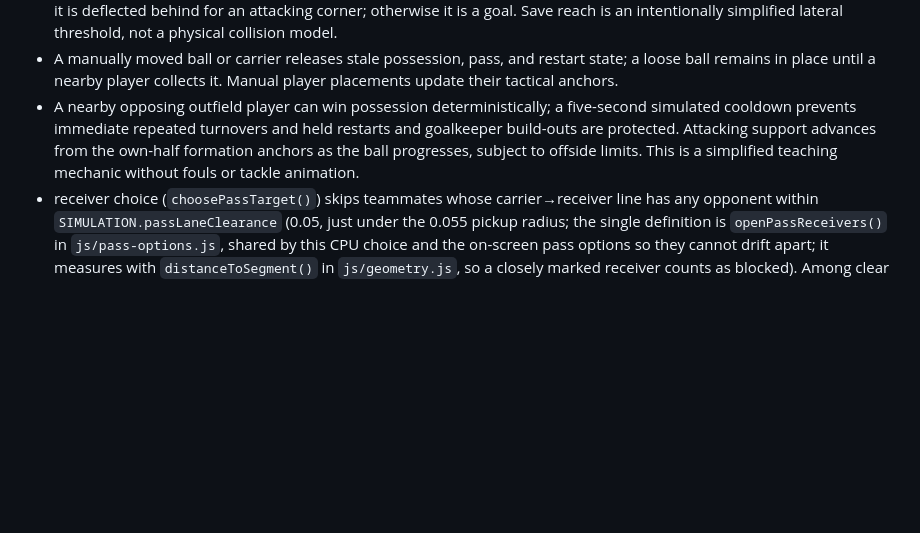
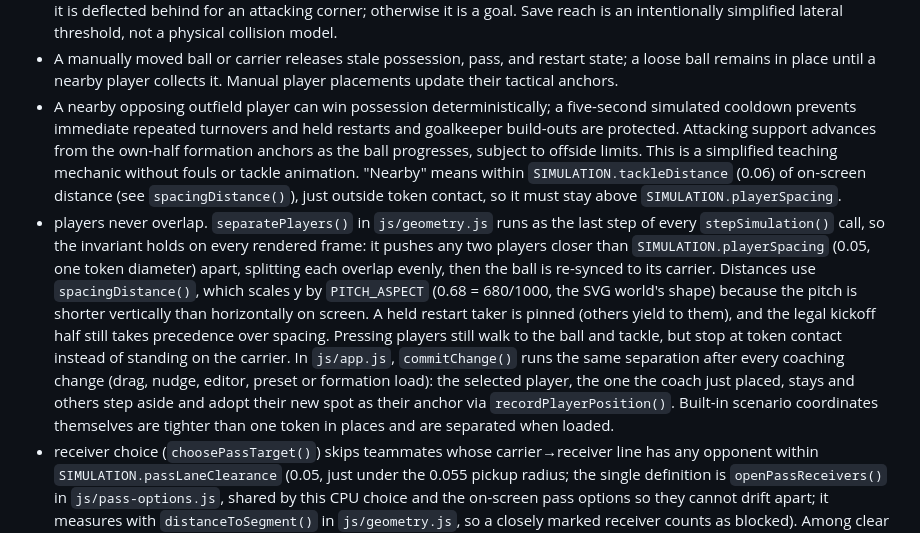
Before and after one commit to AahPlexX/soccer, a Markdown page: ARCHITECTURE.md, the part around one of its changes. Rendered like a GitHub page; blank space fills up the shorter version.

```diff
--- a/ARCHITECTURE.md
+++ b/ARCHITECTURE.md
@@ -156,7 +156,8 @@ Rules implemented now:
 - while an opposing shot is in flight (no receiver and a target at or beyond the keeper's goal line), the defending keeper moves at `keeperTrackingSpeed` (0.03 normalized units per simulated second) toward its projected goal-line crossing, clamped between the same goal posts used for restart classification. A keeper already inside its penalty-area x range tracks laterally; one outside moves back toward that range. A path crossing a touchline before the goal line is not tracked. Ordinary optional zone constraints still apply, and mandatory build-out retreat takes precedence.
 - a shot crossing the goal line inside the goal mouth meets the defending goalkeeper first (`keeperResponse()`), provided the keeper is inside its own penalty area and the last touch was by the opponent. By `|keeper.y - shot.y|`, at most `keeperCatchReach` (0.02) the keeper holds the ball and the U9 build-out gate applies; at most `keeperParryReach` (0.05) it is deflected behind for an attacking corner; otherwise it is a goal. Save reach is an intentionally simplified lateral threshold, not a physical collision model.
 - A manually moved ball or carrier releases stale possession, pass, and restart state; a loose ball remains in place until a nearby player collects it. Manual player placements update their tactical anchors.
-- A nearby opposing outfield player can win possession deterministically; a five-second simulated cooldown prevents immediate repeated turnovers and held restarts and goalkeeper build-outs are protected. Attacking support advances from the own-half formation anchors as the ball progresses, subject to offside limits. This is a simplified teaching mechanic without fouls or tackle animation.
+- A nearby opposing outfield player can win possession deterministically; a five-second simulated cooldown prevents immediate repeated turnovers and held restarts and goalkeeper build-outs are protected. Attacking support advances from the own-half formation anchors as the ball progresses, subject to offside limits. This is a simplified teaching mechanic without fouls or tackle animation. "Nearby" means within `SIMULATION.tackleDistance` (0.06) of on-screen distance (see `spacingDistance()`), just outside token contact, so it must stay above `SIMULATION.playerSpacing`.
+- players never overlap. `separatePlayers()` in `js/geometry.js` runs as the last step of every `stepSimulation()` call, so the invariant holds on every rendered frame: it pushes any two players closer than `SIMULATION.playerSpacing` (0.05, one token diameter) apart, splitting each overlap evenly, then the ball is re-synced to its carrier. Distances use `spacingDistance()`, which scales y by `PITCH_ASPECT` (0.68 = 680/1000, the SVG world's shape) because the pitch is shorter vertically than horizontally on screen. A held restart taker is pinned (others yield to them), and the legal kickoff half still takes precedence over spacing. Pressing players still walk to the ball and tackle, but stop at token contact instead of standing on the carrier. In `js/app.js`, `commitChange()` runs the same separation after every coaching change (drag, nudge, editor, preset or formation load): the selected player, the one the coach just placed, stays and others step aside and adopt their new spot as their anchor via `recordPlayerPosition()`. Built-in scenario coordinates themselves are tighter than one token in places and are separated when loaded.
 - receiver choice (`choosePassTarget()`) skips teammates whose carrier→receiver line has any opponent within `SIMULATION.passLaneClearance` (0.05, just under the 0.055 pickup radius; the single definition is `openPassReceivers()` in `js/pass-options.js`, shared by this CPU choice and the on-screen pass options so they cannot drift apart; it measures with `distanceToSegment()` in `js/geometry.js`, so a closely marked receiver counts as blocked). Among clear receivers the existing forward-progress/lateral/distance score picks the winner; if every lane is blocked the choice falls back to all teammates, so a carrier always passes.
 - restart takers remain stationary until the next simulation decision releases the ball as a pass. Goal-kick takers use the goalkeeper, so the existing U9 build-out retreat gate remains in force before the restart is released.
 - ordinary player targets and positions can be constrained to remain inside or outside the coach-selected zone union for the selected team scope.
```
Also changed, not shown: other parts of ARCHITECTURE.md (+1 -1 lines), PROJECT_STATE.md (+1 -0 lines), README.md (+1 -0 lines).
